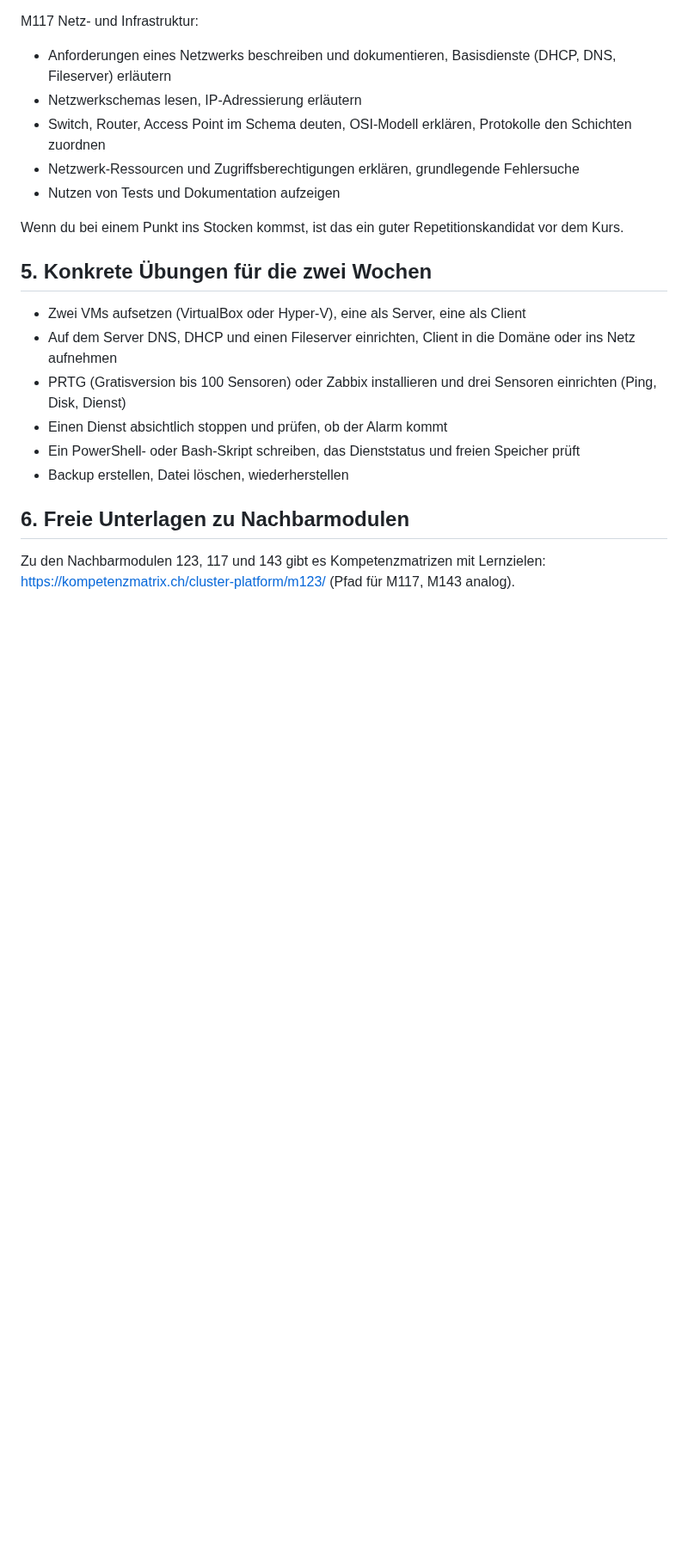
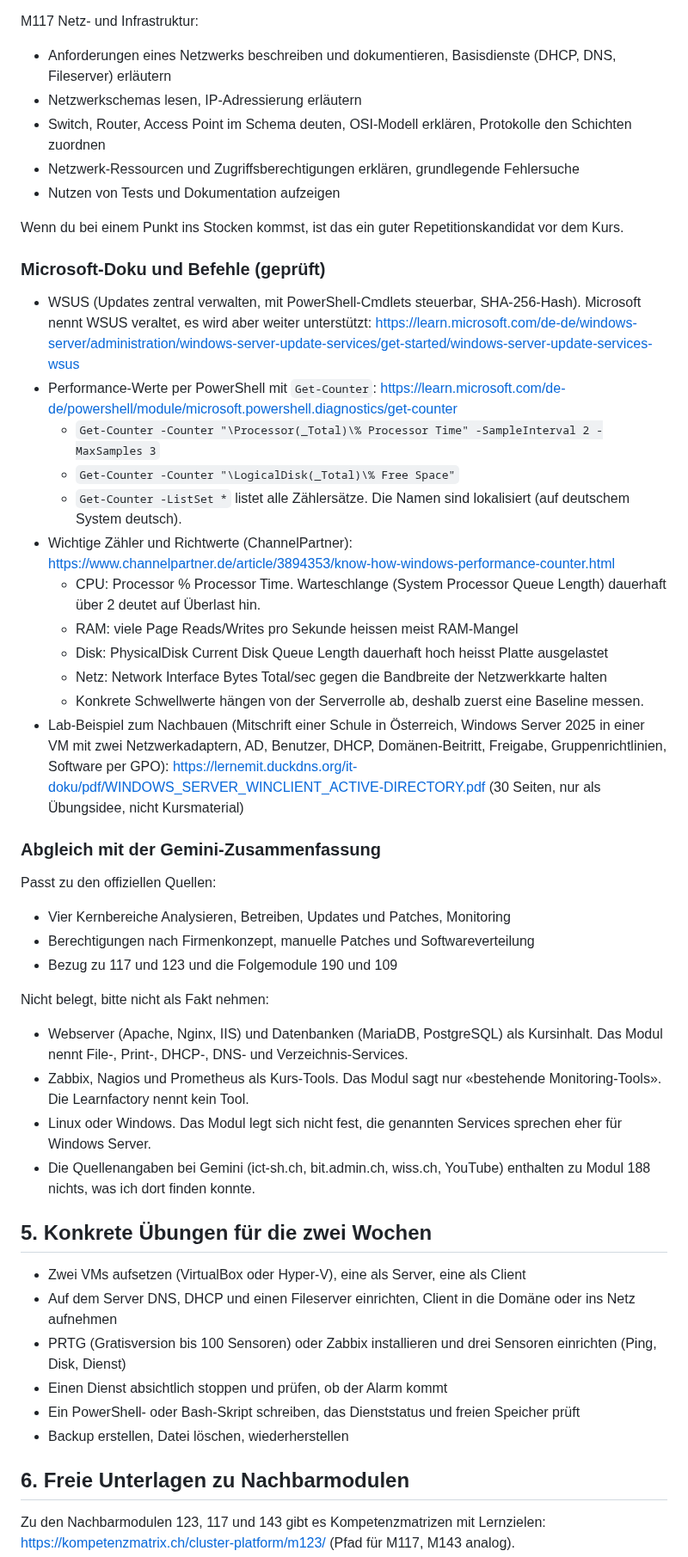
Before and after one commit to MCtaxidriver/Claude, a Markdown page: docs/UEK-188-Vorbereitung.md, the part around the change. Shown at 86% size. Rendered like a GitHub page; blank space fills up the shorter version.

Commit message:
ÜK 188: Microsoft-Doku, Lab-Beispiel und Abgleich mit Gemini ergänzt
Co-Authored-By: Claude Sonnet 5.5 <noreply@anthropic.com>
Claude-Session: https://claude.ai/code/session_01Hq4LnXEYJGY9kwYpqtvxho

```diff
--- a/docs/UEK-188-Vorbereitung.md
+++ b/docs/UEK-188-Vorbereitung.md
@@ -193,6 +193,34 @@ M117 Netz- und Infrastruktur:
 
 Wenn du bei einem Punkt ins Stocken kommst, ist das ein guter Repetitionskandidat vor dem Kurs.
 
+### Microsoft-Doku und Befehle (geprüft)
+
+- WSUS (Updates zentral verwalten, mit PowerShell-Cmdlets steuerbar, SHA-256-Hash). Microsoft nennt WSUS veraltet, es wird aber weiter unterstützt: https://learn.microsoft.com/de-de/windows-server/administration/windows-server-update-services/get-started/windows-server-update-services-wsus
+- Performance-Werte per PowerShell mit `Get-Counter`: https://learn.microsoft.com/de-de/powershell/module/microsoft.powershell.diagnostics/get-counter
+  - `Get-Counter -Counter "\Processor(_Total)\% Processor Time" -SampleInterval 2 -MaxSamples 3`
+  - `Get-Counter -Counter "\LogicalDisk(_Total)\% Free Space"`
+  - `Get-Counter -ListSet *` listet alle Zählersätze. Die Namen sind lokalisiert (auf deutschem System deutsch).
+- Wichtige Zähler und Richtwerte (ChannelPartner): https://www.channelpartner.de/article/3894353/know-how-windows-performance-counter.html
+  - CPU: Processor % Processor Time. Warteschlange (System Processor Queue Length) dauerhaft über 2 deutet auf Überlast hin.
+  - RAM: viele Page Reads/Writes pro Sekunde heissen meist RAM-Mangel
+  - Disk: PhysicalDisk Current Disk Queue Length dauerhaft hoch heisst Platte ausgelastet
+  - Netz: Network Interface Bytes Total/sec gegen die Bandbreite der Netzwerkkarte halten
+  - Konkrete Schwellwerte hängen von der Serverrolle ab, deshalb zuerst eine Baseline messen.
+- Lab-Beispiel zum Nachbauen (Mitschrift einer Schule in Österreich, Windows Server 2025 in einer VM mit zwei Netzwerkadaptern, AD, Benutzer, DHCP, Domänen-Beitritt, Freigabe, Gruppenrichtlinien, Software per GPO): https://lernemit.duckdns.org/it-doku/pdf/WINDOWS_SERVER_WINCLIENT_ACTIVE-DIRECTORY.pdf (30 Seiten, nur als Übungsidee, nicht Kursmaterial)
+
+### Abgleich mit der Gemini-Zusammenfassung
+
+Passt zu den offiziellen Quellen:
+- Vier Kernbereiche Analysieren, Betreiben, Updates und Patches, Monitoring
+- Berechtigungen nach Firmenkonzept, manuelle Patches und Softwareverteilung
+- Bezug zu 117 und 123 und die Folgemodule 190 und 109
+
+Nicht belegt, bitte nicht als Fakt nehmen:
+- Webserver (Apache, Nginx, IIS) und Datenbanken (MariaDB, PostgreSQL) als Kursinhalt. Das Modul nennt File-, Print-, DHCP-, DNS- und Verzeichnis-Services.
+- Zabbix, Nagios und Prometheus als Kurs-Tools. Das Modul sagt nur «bestehende Monitoring-Tools». Die Learnfactory nennt kein Tool.
+- Linux oder Windows. Das Modul legt sich nicht fest, die genannten Services sprechen eher für Windows Server.
+- Die Quellenangaben bei Gemini (ict-sh.ch, bit.admin.ch, wiss.ch, YouTube) enthalten zu Modul 188 nichts, was ich dort finden konnte.
+
 ## 5. Konkrete Übungen für die zwei Wochen
 
 - Zwei VMs aufsetzen (VirtualBox oder Hyper-V), eine als Server, eine als Client
```
